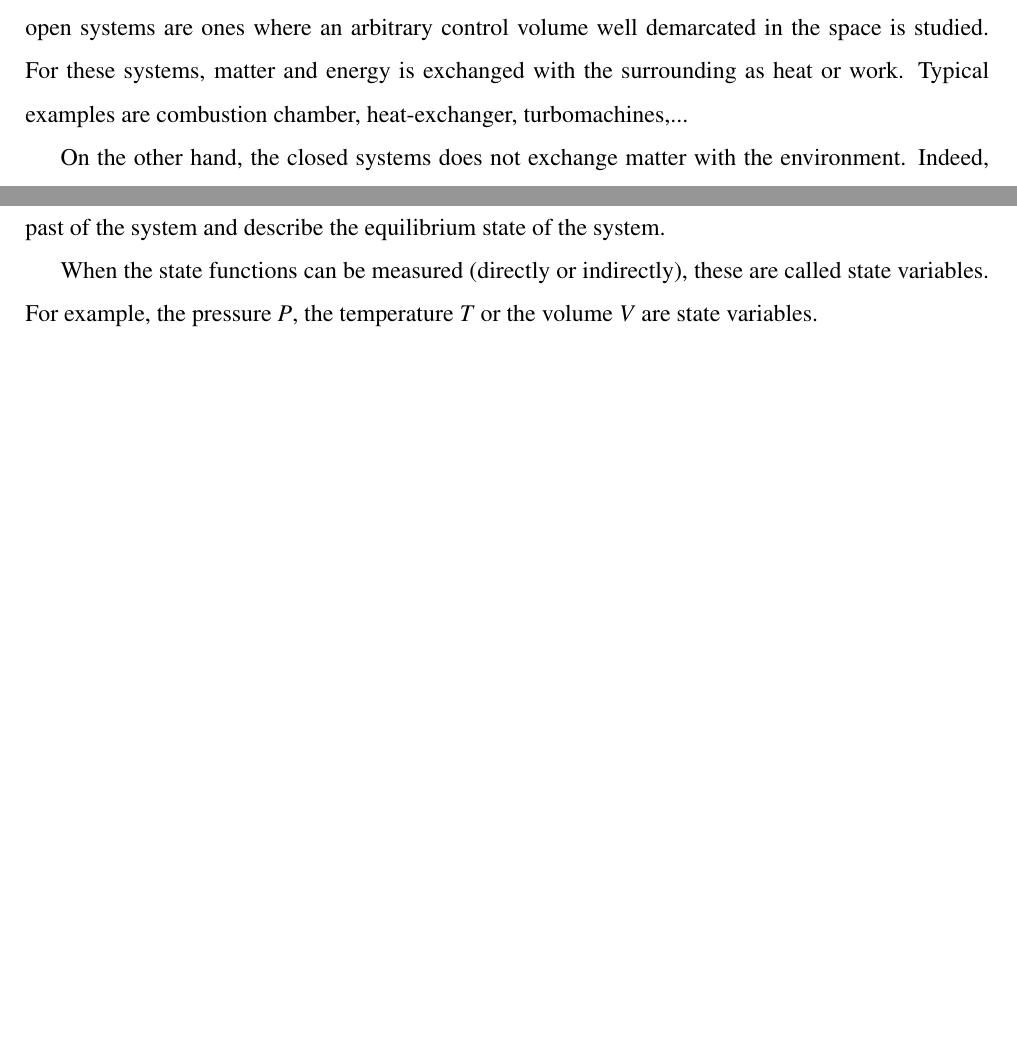
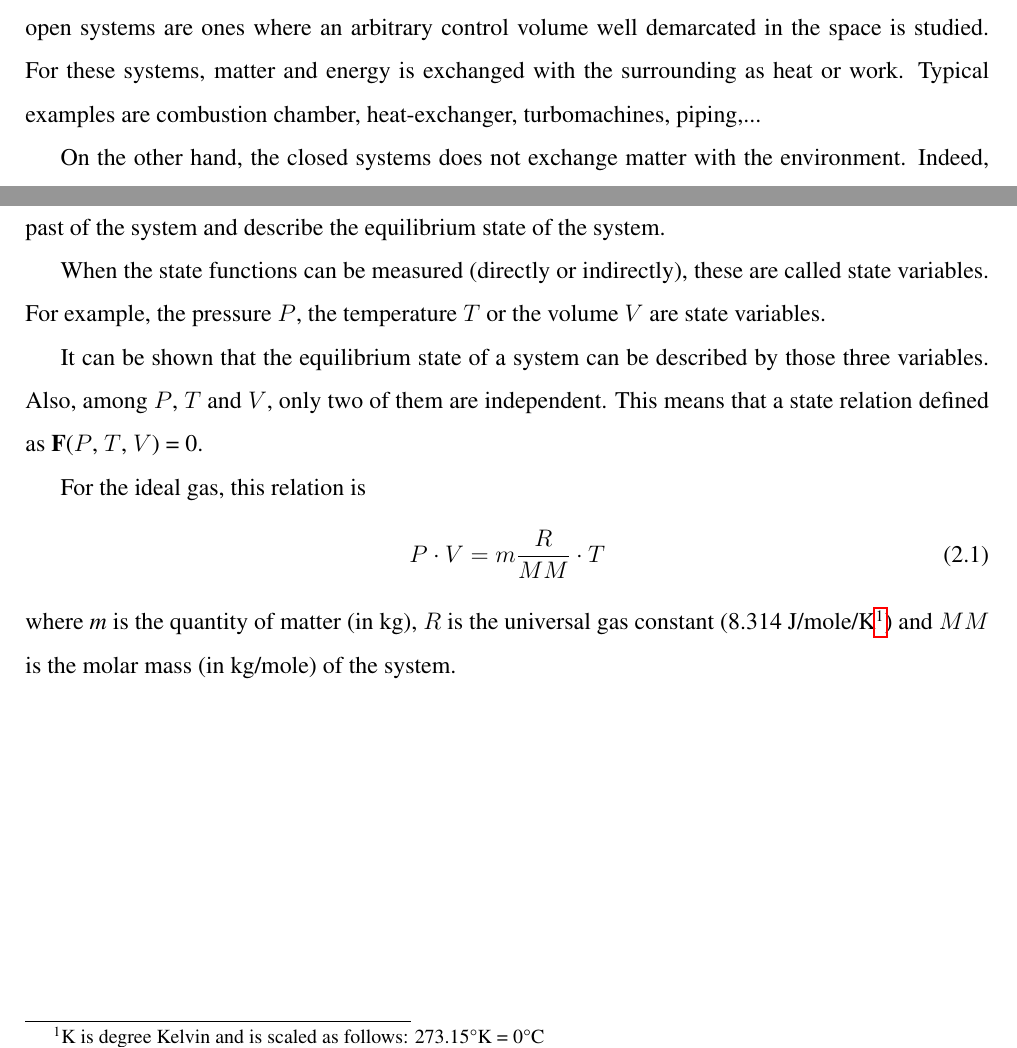
Before and after one commit to Boreas3/TFE, a LaTeX thesis (main.tex, which reads Chapter_2_-_Notions_of_thermodynamics/chapter2.tex): two parts of page 5 of 6, joined at a grey line, cut so that both start at the same text, the shorter picture padded with empty space. Compiled offline with pdfLaTeX.

Commit message:
Updates from Overleaf

```diff
--- a/Chapter_2_-_Notions_of_thermodynamics/chapter2.tex
+++ b/Chapter_2_-_Notions_of_thermodynamics/chapter2.tex
@@ -18,12 +18,20 @@ Starting from very fundamental notions, those will allow to explain more complex
 The system is defined as being the area of the space selected for the study. Between the system and the environment lies the boundary. This boundary can either be real or fictitious and, can be static or mobile.
 
 When the system is characterised, it has to be established if it is an open or a closed system.
-The open systems are ones where an arbitrary control volume well demarcated in the space is studied. For these systems, matter and energy is exchanged with the surrounding as heat or work. Typical examples are combustion chamber, heat-exchanger, turbomachines,...
+The open systems are ones where an arbitrary control volume well demarcated in the space is studied. For these systems, matter and energy is exchanged with the surrounding as heat or work. Typical examples are combustion chamber, heat-exchanger, turbomachines, piping,...
 
 On the other hand, the closed systems does not exchange matter with the environment. Indeed,
 for those systems a control mass well delimited in the space is studied. Therefore, the exchange of mass with the environment is prohibited for this category of system.
 
 \subsection{State functions and variables}
-Let considered a system as defined in the previous section. The state functions are defined as "a property of the system that only depend on its current state". These functions are independent of the past of the system and describe the equilibrium state of the system.
+\quad\, Let considered a system as defined in the previous section. The state functions are defined as "a property of the system that only depend on its current state". These functions are independent of the past of the system and describe the equilibrium state of the system.
 
-When the state functions can be measured (directly or indirectly), these are called state variables. For example, the pressure \textit{P}, the temperature \textit{T} or the volume \textit{V} are state variables.
+When the state functions can be measured (directly or indirectly), these are called state variables. For example, the pressure $P$, the temperature $T$ or the volume $V$ are state variables.
+
+It can be shown that the equilibrium state of a system can be described by those three variables. Also, among $P$, $T$ and $V$, only two of them are independent. This means that a state relation defined as \textbf{F}($P$, $T$, $V$) = 0.
+
+For the ideal gas, this relation is
+\begin{equation}
+P\cdot V = m\frac{R}{MM}\cdot T\label{C2_GP}
+\end{equation}
+where \textit{m} is the quantity of matter (in kg), $R$ is the universal gas constant (8.314 J/mole/K\footnote{K is degree Kelvin and is scaled as follows: 273.15\degree K = 0\degree C}) and $MM$ is the molar mass (in kg/mole) of the system.
```
